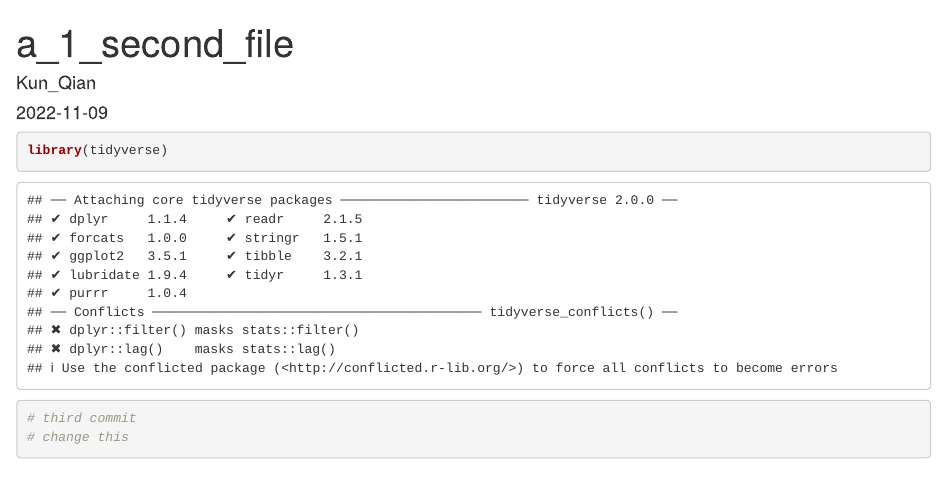
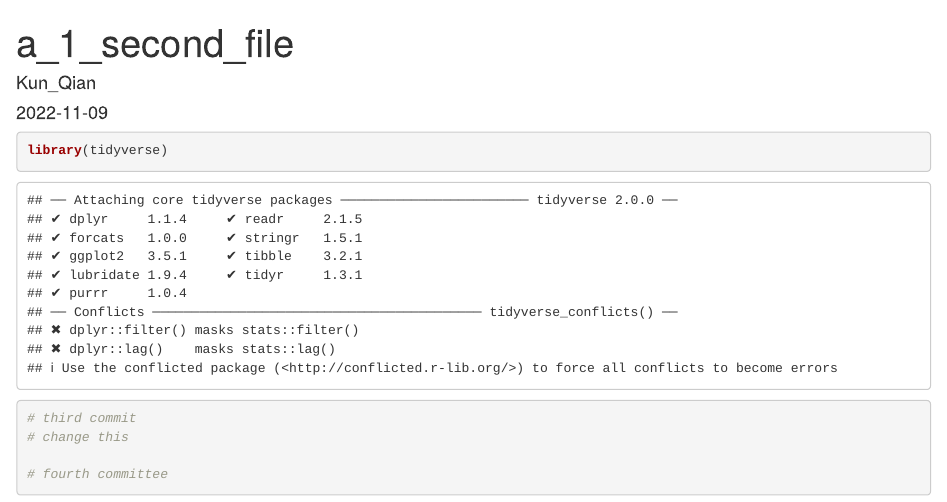
Before and after one commit to kunqian1127/study_github, an R Markdown document (a_1_second_file.Rmd): the page in a window 1100 px wide, from its top. Rendered offline with R 4.5, knitr and Pandoc, with nearby package versions.

Commit message:
4th committee

````diff
--- a/a_1_second_file.Rmd
+++ b/a_1_second_file.Rmd
@@ -9,4 +9,5 @@ library(tidyverse)
 # third commit
 # change this
 
+# fourth committee
 ```
````
